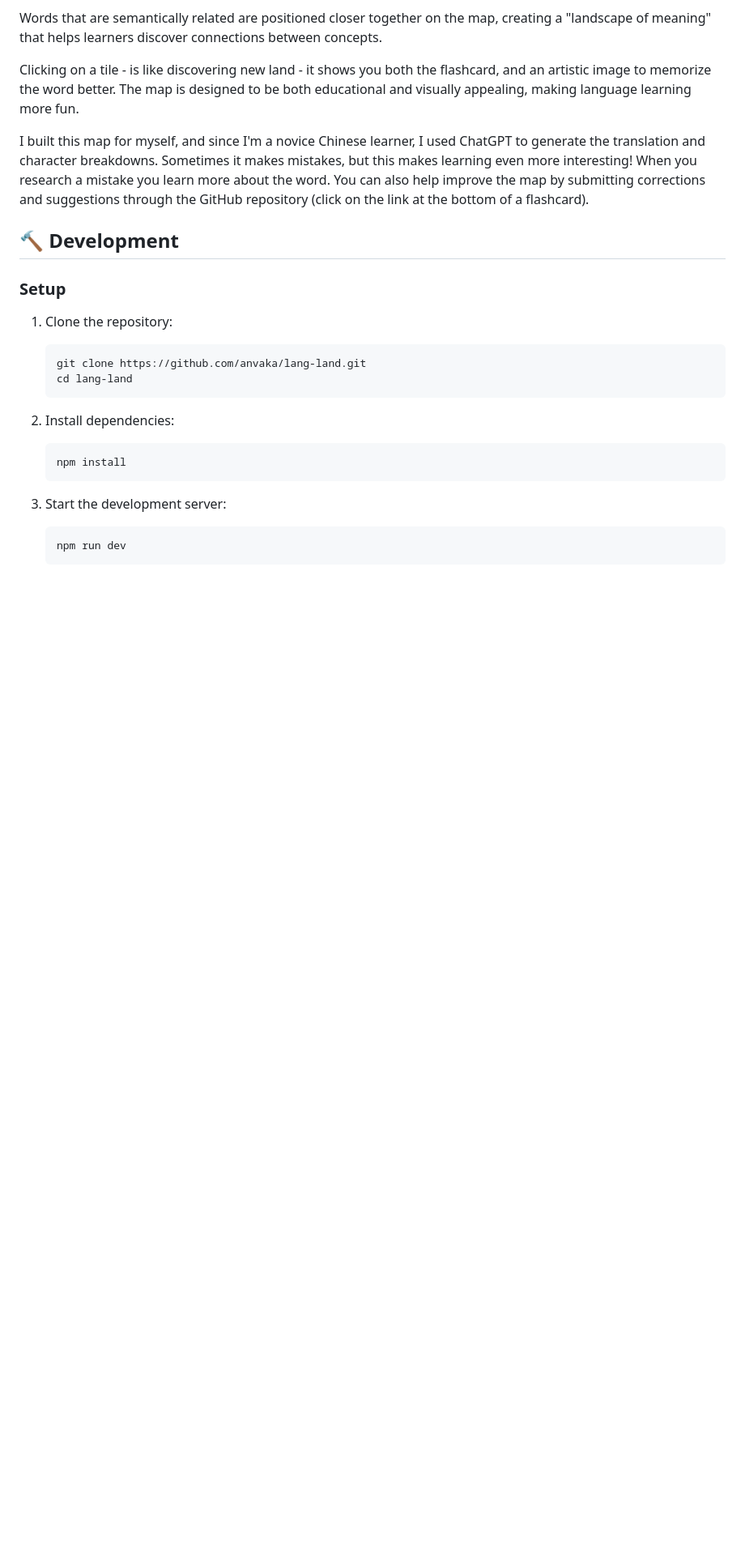
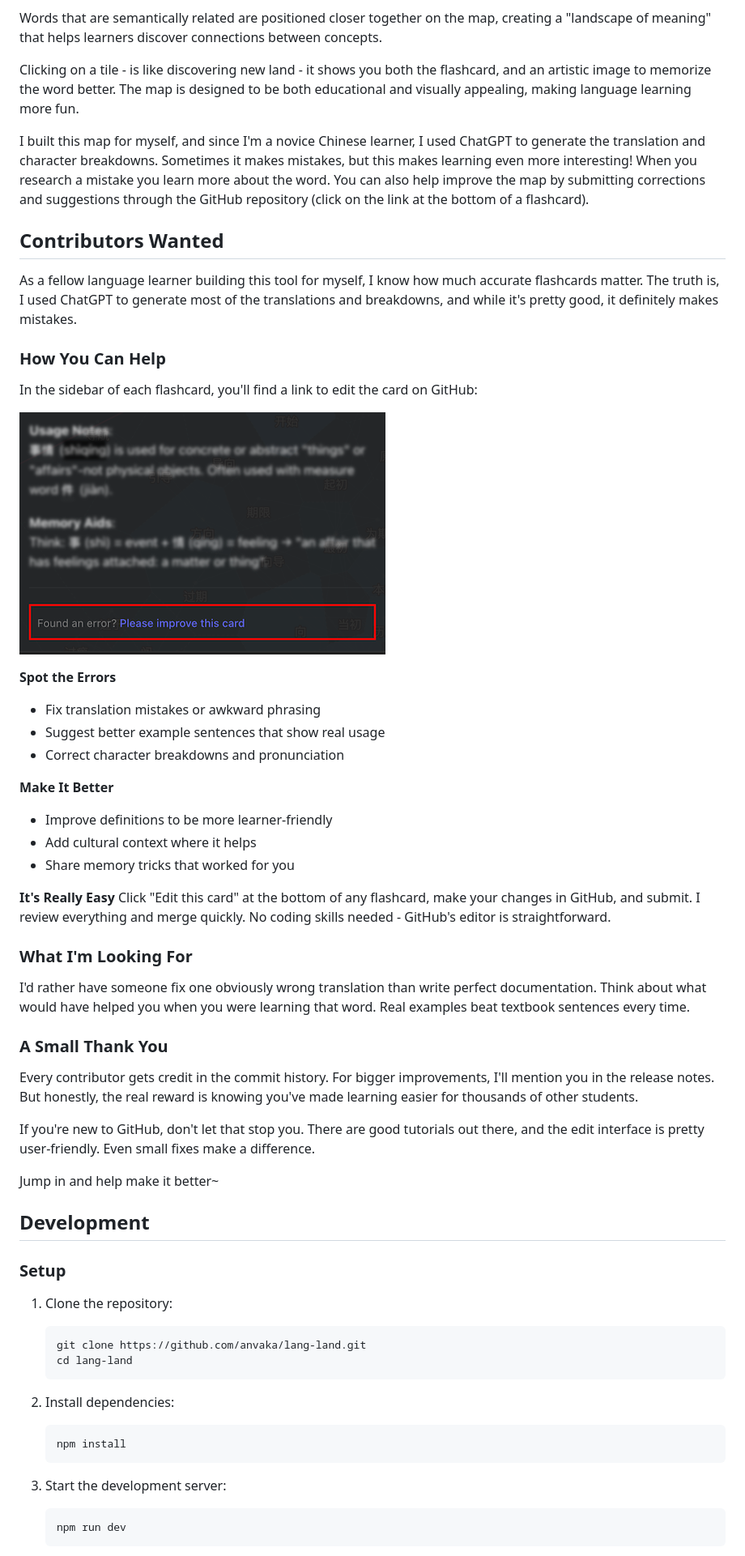
Before and after one commit to anvaka/lang-land, a Markdown page: README.md, the part around the change printed below. Shown: that part at 81% size. Rendered like a GitHub page; pictures changed too: sidebar_help.png (added); blank space fills up the shorter version.

Commit message:
added call for contributors

```diff
--- a/README.md
+++ b/README.md
@@ -29,7 +28,48 @@ character breakdowns. Sometimes it makes mistakes, but this makes learning even
 a mistake you learn more about the word. You can also help improve the map by submitting corrections
 and suggestions through the GitHub repository (click on the link at the bottom of a flashcard).
 
-## 🔨 Development
+## Contributors Wanted
+
+As a fellow language learner building this tool for myself, I know how much accurate flashcards matter.
+The truth is, I used ChatGPT to generate most of the translations and breakdowns, and while it's pretty good,
+it definitely makes mistakes.
+
+### How You Can Help
+
+In the sidebar of each flashcard, you'll find a link to edit the card on GitHub:
+
+![Edit this card](sidebar_help.png)
+
+**Spot the Errors**
+- Fix translation mistakes or awkward phrasing
+- Suggest better example sentences that show real usage
+- Correct character breakdowns and pronunciation
+
+**Make It Better**
+- Improve definitions to be more learner-friendly
+- Add cultural context where it helps
+- Share memory tricks that worked for you
+
+**It's Really Easy**
+Click "Edit this card" at the bottom of any flashcard, make your changes in GitHub, and submit.
+I review everything and merge quickly. No coding skills needed - GitHub's editor is straightforward.
+
+### What I'm Looking For
+
+I'd rather have someone fix one obviously wrong translation than write perfect documentation.
+Think about what would have helped you when you were learning that word. Real examples beat textbook sentences every time.
+
+### A Small Thank You
+
+Every contributor gets credit in the commit history. For bigger improvements, I'll mention you in the release notes.
+But honestly, the real reward is knowing you've made learning easier for thousands of other students.
+
+If you're new to GitHub, don't let that stop you. There are good tutorials out there, and the edit interface is
+pretty user-friendly. Even small fixes make a difference.
+
+Jump in and help make it better~
+
+## Development
 
 ### Setup
 
```
Also changed, not shown: other parts of README.md (+0 -1 lines).
